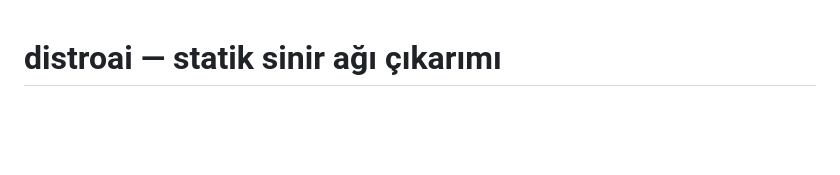
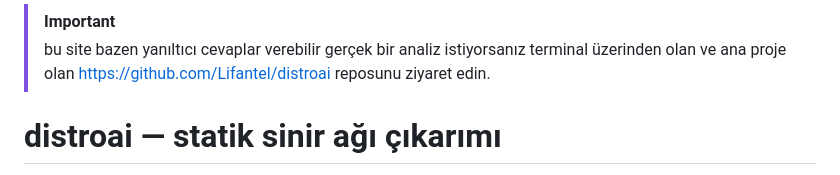
Before and after one commit to Lifantel/distroaiWeb, a Markdown page: README.md, the part around the change. Rendered like a GitHub page; blank space fills up the shorter version.

```diff
--- a/README.md
+++ b/README.md
@@ -1,3 +1,8 @@
+> [!IMPORTANT]
+> bu site bazen yanıltıcı cevaplar verebilir gerçek bir analiz istiyorsanız terminal üzerinden olan ve ana proje olan
+> https://github.com/Lifantel/distroai reposunu ziyaret edin.
+
+
 # distroai — statik sinir ağı çıkarımı
 
 Bu site, PyTorch ile eğitilmiş bir MLP'yi hiçbir backend veya inference sunucusu olmadan, tamamen tarayıcıda çalıştırır. Sunucuya giden tek şey dört statik dosyadır (`index.html`, `style.css`, `app.js`, `model.js`); model çıkarımı kullanıcının cihazında yapılır.
```
